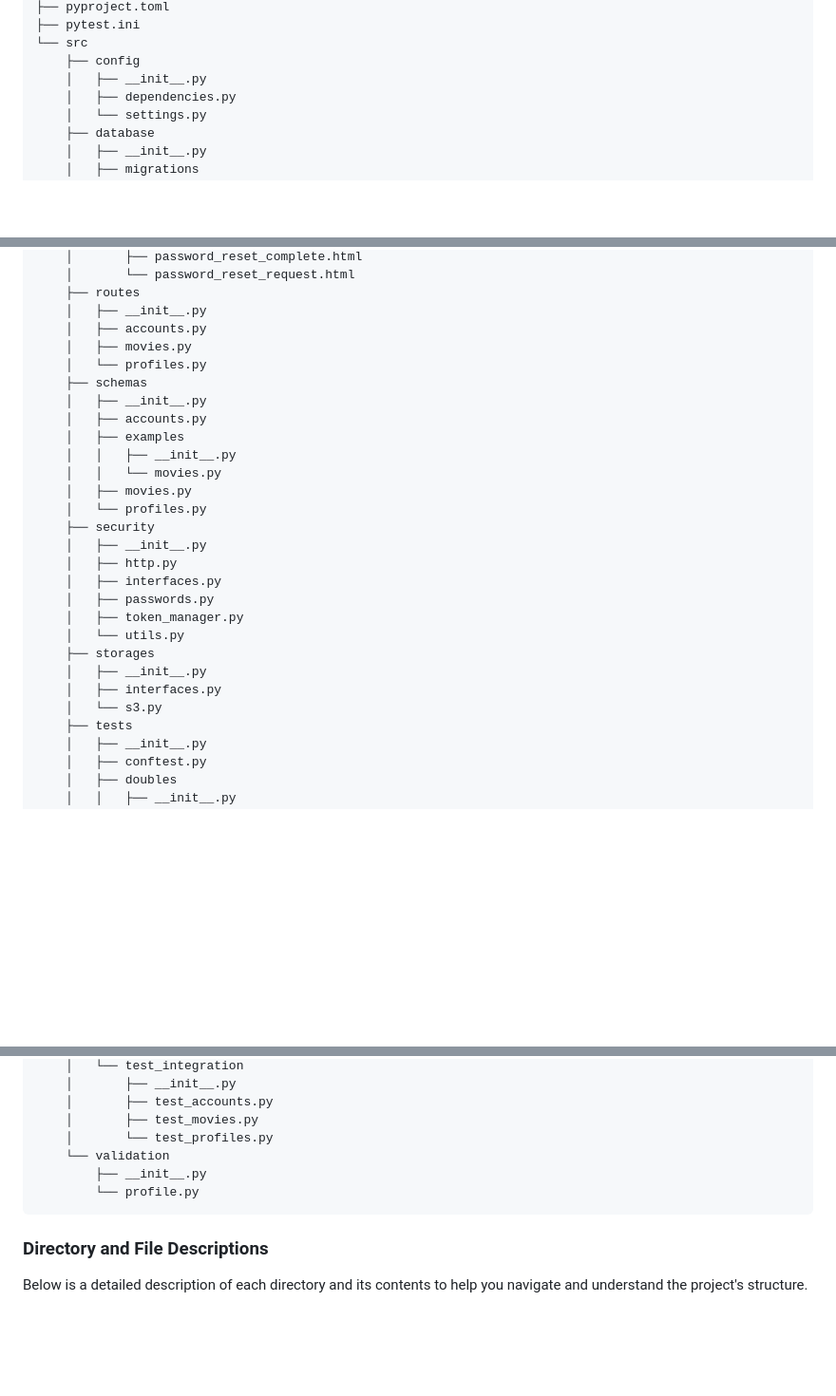
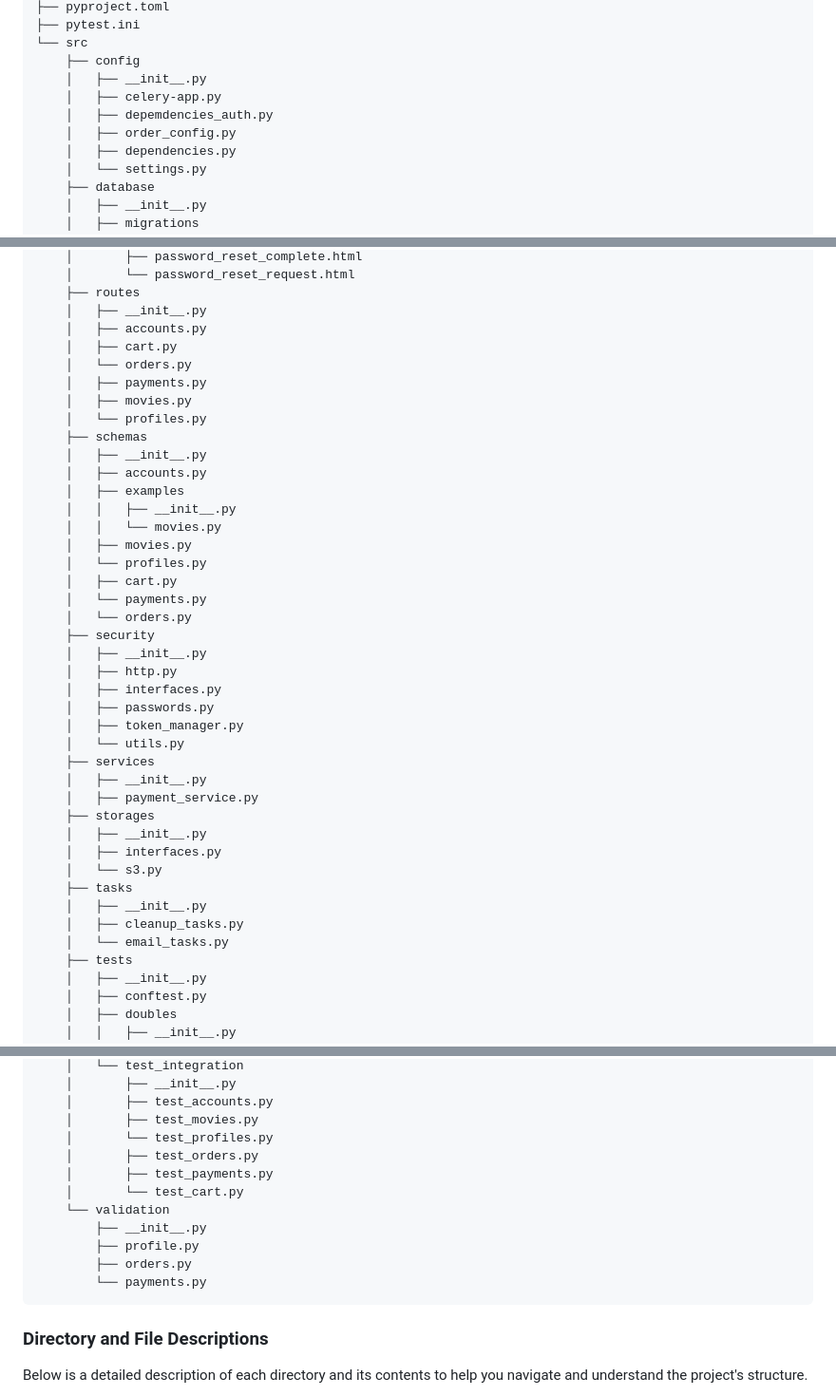
Before and after one commit to Ngayka/online-cinema-fastapi-customize-task, a Markdown page: README.MD, 3 parts joined by grey strips. Shown at 95% size. Rendered like a GitHub page; blank space fills up the shorter version.

````diff
--- a/README.MD
+++ b/README.MD
@@ -78,6 +78,9 @@ Understanding the project's directory structure is crucial for navigating and ma
 └── src
     ├── config
     │   ├── __init__.py
+    │   ├── celery-app.py
+    │   ├── depemdencies_auth.py
+    │   ├── order_config.py
     │   ├── dependencies.py
     │   └── settings.py
     ├── database
@@ -124,6 +127,9 @@ Understanding the project's directory structure is crucial for navigating and ma
     ├── routes
     │   ├── __init__.py
     │   ├── accounts.py
+    │   ├── cart.py
+    │   └── orders.py
+    │   ├── payments.py
     │   ├── movies.py
     │   └── profiles.py
     ├── schemas
@@ -134,6 +140,9 @@ Understanding the project's directory structure is crucial for navigating and ma
     │   │   └── movies.py
     │   ├── movies.py
     │   └── profiles.py
+    │   ├── cart.py
+    │   └── payments.py
+    │   └── orders.py
     ├── security
     │   ├── __init__.py
     │   ├── http.py
@@ -141,10 +150,17 @@ Understanding the project's directory structure is crucial for navigating and ma
     │   ├── passwords.py
     │   ├── token_manager.py
     │   └── utils.py
+    ├── services
+    │   ├── __init__.py
+    │   ├── payment_service.py
     ├── storages
     │   ├── __init__.py
     │   ├── interfaces.py
     │   └── s3.py
+    ├── tasks
+    │   ├── __init__.py
+    │   ├── cleanup_tasks.py
+    │   └── email_tasks.py
     ├── tests
     │   ├── __init__.py
     │   ├── conftest.py
@@ -165,9 +181,14 @@ Understanding the project's directory structure is crucial for navigating and ma
     │       ├── test_accounts.py
     │       ├── test_movies.py
     │       └── test_profiles.py
+    │       ├── test_orders.py
+    │       ├── test_payments.py
+    │       └── test_cart.py
     └── validation
         ├── __init__.py
-        └── profile.py
+        ├── profile.py
+        ├── orders.py
+        └── payments.py
 ```
 
 ### Directory and File Descriptions
````
